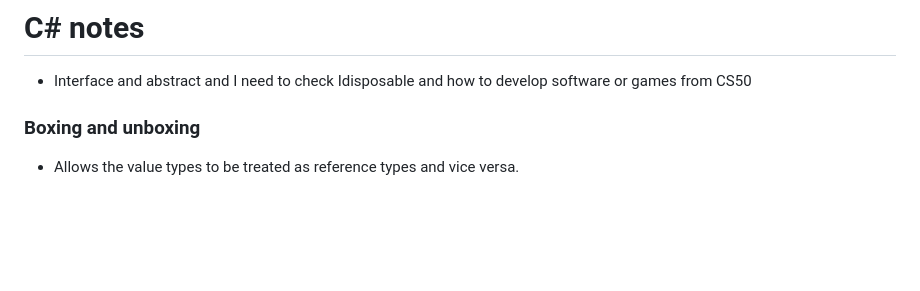
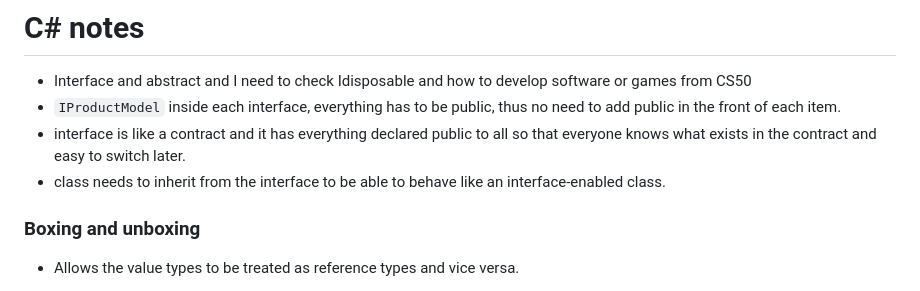
Before and after one commit to YaolinGe/CSharp, a Markdown page: notes.md, the part around the change. GitHub-like rendering; blank space fills up the shorter version.

Commit message:
understand more advanced concepts

```diff
--- a/notes.md
+++ b/notes.md
@@ -1,5 +1,9 @@
 # C# notes
 - Interface and abstract and I need to check Idisposable and how to develop software or games from CS50
+- `IProductModel` inside each interface, everything has to be public, thus no need to add public in the front of each item.
+- interface is like a contract and it has everything declared public to all so that everyone knows what exists in the contract and easy to switch later.
+- class needs to inherit from the interface to be able to behave like an interface-enabled class.
+
 
 ### Boxing and unboxing
 - Allows the value types to be treated as reference types and vice versa.
```
